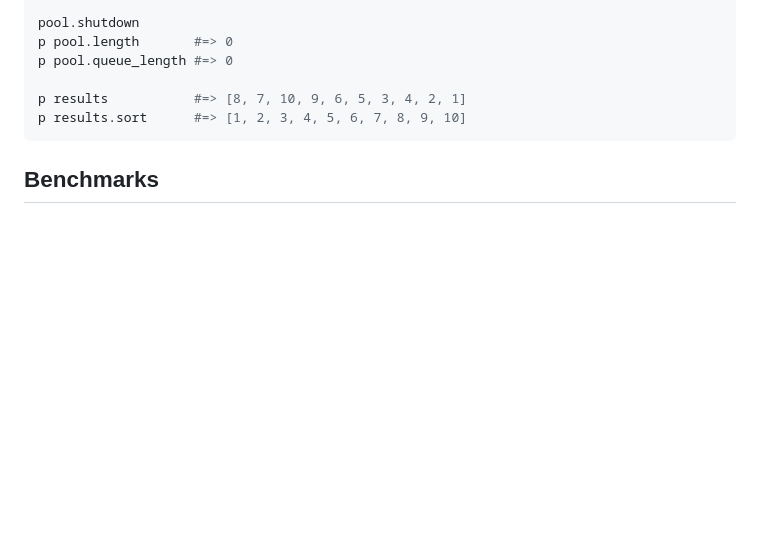
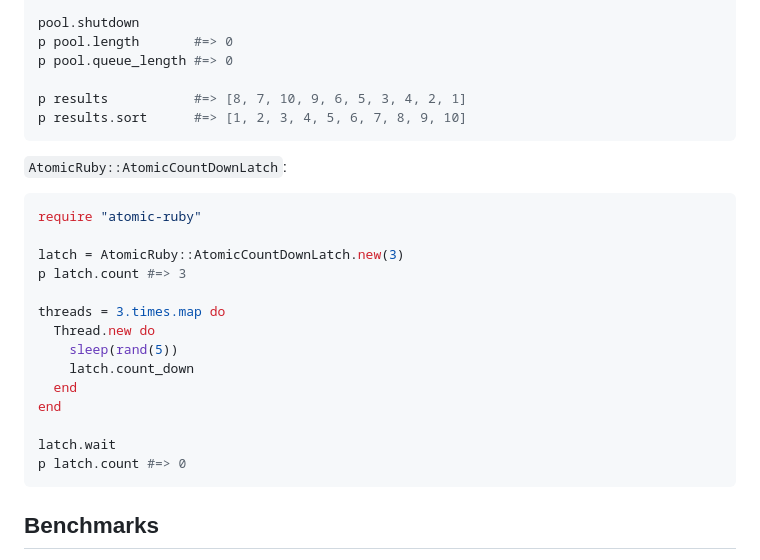
Before and after one commit to joshuay03/atomic-ruby, a Markdown page: README.md, the part around the change. Rendered like a GitHub page; blank space fills up the shorter version.

Commit message:
Add `AtomicRuby::AtomicCountDownLatch` usage example to README

````diff
--- a/README.md
+++ b/README.md
@@ -76,6 +76,25 @@ p pool.queue_length #=> 0
 
 p results           #=> [8, 7, 10, 9, 6, 5, 3, 4, 2, 1]
 p results.sort      #=> [1, 2, 3, 4, 5, 6, 7, 8, 9, 10]
+```
+
+`AtomicRuby::AtomicCountDownLatch`:
+
+```ruby
+require "atomic-ruby"
+
+latch = AtomicRuby::AtomicCountDownLatch.new(3)
+p latch.count #=> 3
+
+threads = 3.times.map do
+  Thread.new do
+    sleep(rand(5))
+    latch.count_down
+  end
+end
+
+latch.wait
+p latch.count #=> 0
 ```
 
 ## Benchmarks
````
